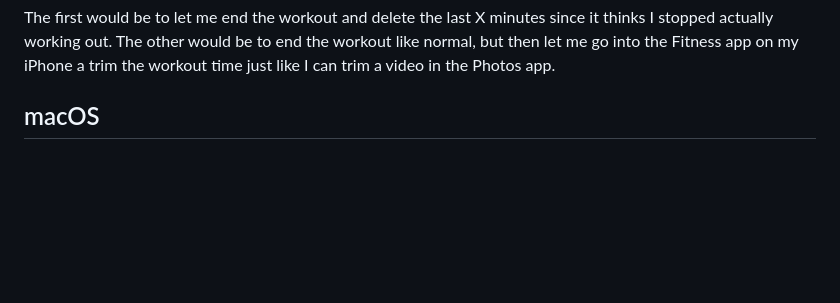
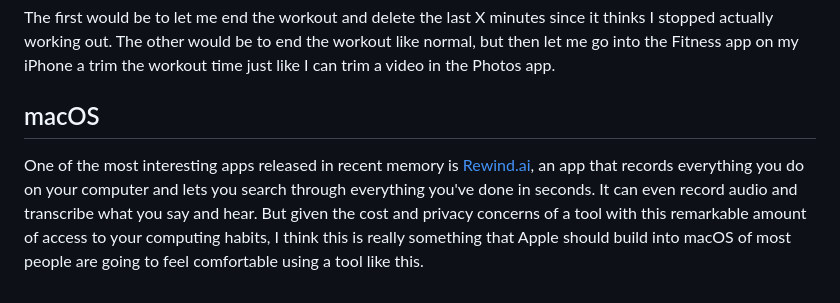
Before and after one commit to mattbirchler/Quick-Reviews-2, a Markdown page: review.md, the part around the change. GitHub-like rendering; blank space fills up the shorter version.

Commit message:
added mac feature

```diff
--- a/review.md
+++ b/review.md
@@ -35,3 +35,5 @@ Also on the notification front, I appreciate the "do you want to end your workou
 The first would be to let me end the workout and delete the last X minutes since it thinks I stopped actually working out. The other would be to end the workout like normal, but then let me go into the Fitness app on my iPhone a trim the workout time just like I can trim a video in the Photos app.
 
 ## macOS
+
+One of the most interesting apps released in recent memory is [Rewind.ai](https://www.rewind.ai/), an app that records everything you do on your computer and lets you search through everything you've done in seconds. It can even record audio and transcribe what you say and hear. But given the cost and privacy concerns of a tool with this remarkable amount of access to your computing habits, I think this is really something that Apple should build into macOS of most people are going to feel comfortable using a tool like this.
```
